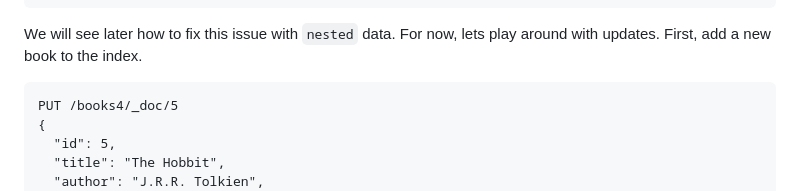
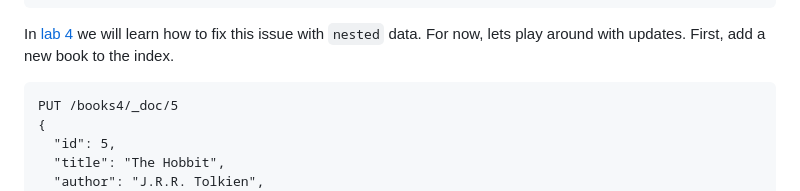
Before and after one commit to RapTho/elasticsearch-tutorials, a Markdown page: lab-3.md, the part around the change. Rendered like a GitHub page.

Commit message:
link to lab4

````diff
--- a/lab-3.md
+++ b/lab-3.md
@@ -113,7 +113,7 @@ GET /books4/_search
 }
 ```
 
-We will see later how to fix this issue with `nested` data. For now, lets play around with updates. First, add a new book to the index.
+In [lab 4](./lab-4.md) we will learn how to fix this issue with `nested` data. For now, lets play around with updates. First, add a new book to the index.
 
 ```
 PUT /books4/_doc/5
````
